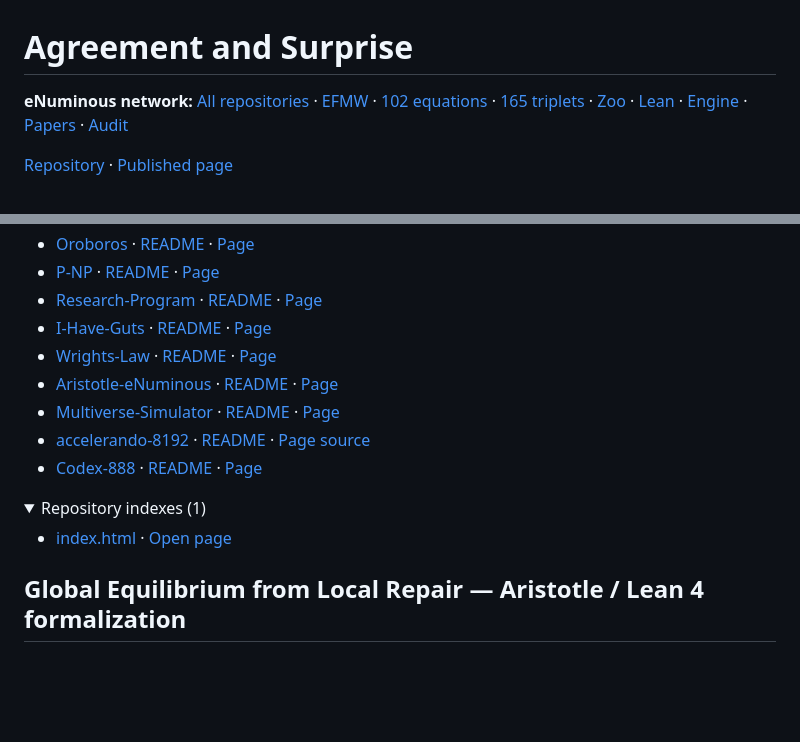
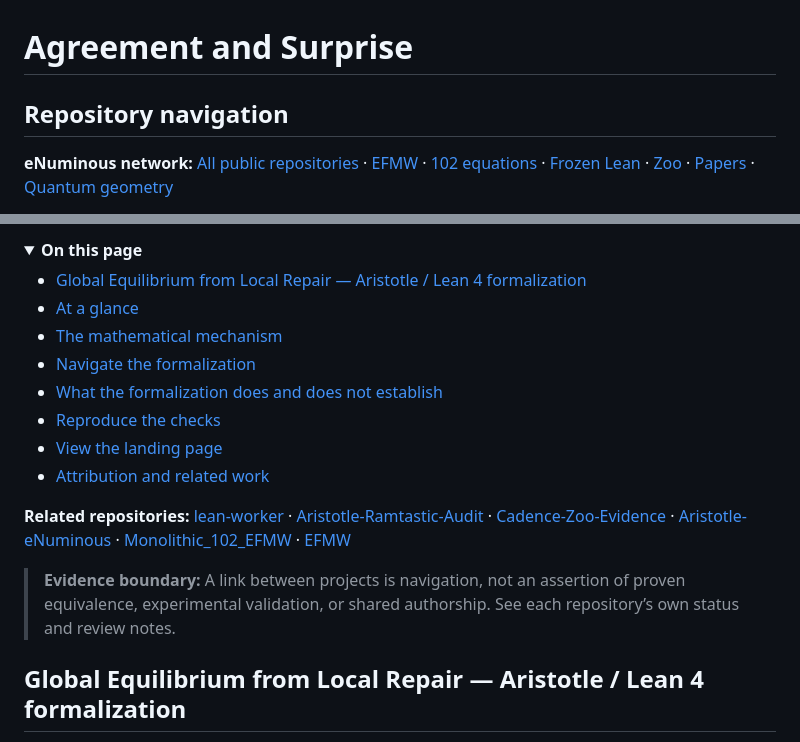
Before and after one commit to enuminous/Aristotle-Agreement-and-Surprise-Global-Equalibrium-from-Local-Repair, a Markdown page: README.md, 2 parts joined by grey strips. Rendered like a GitHub page; folded sections open; blank space fills up the shorter version.

Commit message:
docs: align README internal menu and eNuminous crosslinks

```diff
--- a/README.md
+++ b/README.md
@@ -1,7 +1,7 @@
 # Agreement and Surprise
 
-<!-- ENUMINOUS-NETWORK:START -->
-**eNuminous network:** [All repositories](https://enuminous.github.io/EFMW/repositories.html) · [EFMW](https://enuminous.github.io/EFMW/) · [102 equations](https://github.com/enuminous/Monolithic_102_EFMW) · [165 triplets](https://enuminous.github.io/FieldSpace/) · [Zoo](https://enuminous.github.io/Tortoise/) · [Lean](https://enuminous.github.io/Aristotle-102-Monolithic-Lean/) · [Engine](https://enuminous.github.io/Archimedes-Engine/) · [Papers](https://enuminous.github.io/medium/papers-essays-index.html) · [Audit](https://github.com/enuminous/EFMW_Post156_Zoo_Audit/blob/main/portfolio/INTERLOCK_AUDIT.md)
+<!-- ENUMINOUS-UNIFIED-NAV:START -->
+## Repository navigation
 
-[Repository](https://github.com/enuminous/Aristotle-Agreement-and-Surprise-Global-Equalibrium-from-Local-Repair) · [Published page](https://enuminous.github.io/Aristotle-Agreement-and-Surprise-Global-Equalibrium-from-Local-Repair/)
+**eNuminous network:** [All public repositories](https://github.com/enuminous/EFMW/blob/main/REPOSITORY_NAVIGATION.md) · [EFMW](https://github.com/enuminous/EFMW) · [102 equations](https://github.com/enuminous/Monolithic_102_EFMW) · [Frozen Lean](https://github.com/enuminous/Monolithic-102-Zoo-Lean4) · [Zoo](https://github.com/enuminous/Tortoise) · [Papers](https://github.com/enuminous/papers) · [Quantum geometry](https://github.com/enuminous/Base888-Quantum-Geometry)
 
@@ -10,18 +9,21 @@
 
-- [Oroboros](https://github.com/enuminous/Oroboros) · [README](https://github.com/enuminous/Oroboros/blob/main/README.md) · [Page](https://enuminous.github.io/Oroboros/)
-- [P-NP](https://github.com/enuminous/P-NP) · [README](https://github.com/enuminous/P-NP/blob/main/README.md) · [Page](https://enuminous.github.io/P-NP/)
-- [Research-Program](https://github.com/enuminous/Research-Program) · [README](https://github.com/enuminous/Research-Program/blob/main/README.md) · [Page](https://enuminous.github.io/Research-Program/)
-- [I-Have-Guts](https://github.com/enuminous/I-Have-Guts) · [README](https://github.com/enuminous/I-Have-Guts/blob/main/README.md) · [Page](https://enuminous.github.io/I-Have-Guts/)
-- [Wrights-Law](https://github.com/enuminous/Wrights-Law) · [README](https://github.com/enuminous/Wrights-Law/blob/main/README.md) · [Page](https://enuminous.github.io/Wrights-Law/)
-- [Aristotle-eNuminous](https://github.com/enuminous/Aristotle-eNuminous) · [README](https://github.com/enuminous/Aristotle-eNuminous/blob/main/README.md) · [Page](https://enuminous.github.io/Aristotle-eNuminous/)
-- [Multiverse-Simulator](https://github.com/enuminous/Multiverse-Simulator) · [README](https://github.com/enuminous/Multiverse-Simulator/blob/main/README.md) · [Page](https://enuminous.github.io/Multiverse-Simulator/)
-- [accelerando-8192](https://github.com/enuminous/accelerando-8192) · [README](https://github.com/enuminous/accelerando-8192/blob/main/README.md) · [Page source](https://github.com/enuminous/accelerando-8192/blob/main/docs/index.html)
-- [Codex-888](https://github.com/enuminous/Codex-888) · [README](https://github.com/enuminous/Codex-888/blob/main/README.md) · [Page](https://enuminous.github.io/Codex-888/)
+<details open>
+<summary><strong>On this page</strong></summary>
+
+- [Global Equilibrium from Local Repair — Aristotle / Lean 4 formalization](#global-equilibrium-from-local-repair--aristotle--lean-4-formalization)
+- [At a glance](#at-a-glance)
+- [The mathematical mechanism](#the-mathematical-mechanism)
+- [Navigate the formalization](#navigate-the-formalization)
+- [What the formalization does and does not establish](#what-the-formalization-does-and-does-not-establish)
+- [Reproduce the checks](#reproduce-the-checks)
+- [View the landing page](#view-the-landing-page)
+- [Attribution and related work](#attribution-and-related-work)
+
 
 </details>
 
-<details>
-<summary>Repository indexes (1)</summary>
+**Related repositories:** [lean-worker](https://github.com/enuminous/lean-worker) · [Aristotle-Ramtastic-Audit](https://github.com/enuminous/Aristotle-Ramtastic-Audit) · [Cadence-Zoo-Evidence](https://github.com/enuminous/Cadence-Zoo-Evidence) · [Aristotle-eNuminous](https://github.com/enuminous/Aristotle-eNuminous) · [Monolithic_102_EFMW](https://github.com/enuminous/Monolithic_102_EFMW) · [EFMW](https://github.com/enuminous/EFMW)
 
-- [index.html](https://github.com/enuminous/Aristotle-Agreement-and-Surprise-Global-Equalibrium-from-Local-Repair/blob/main/index.html) · [Open page](https://enuminous.github.io/Aristotle-Agreement-and-Surprise-Global-Equalibrium-from-Local-Repair/index.html)
+> **Evidence boundary:** A link between projects is navigation, not an assertion of proven equivalence, experimental validation, or shared authorship. See each repository’s own status and review notes.
+<!-- ENUMINOUS-UNIFIED-NAV:END -->
 
```
Also changed, not shown: other parts of README.md (+1 -4 lines).
